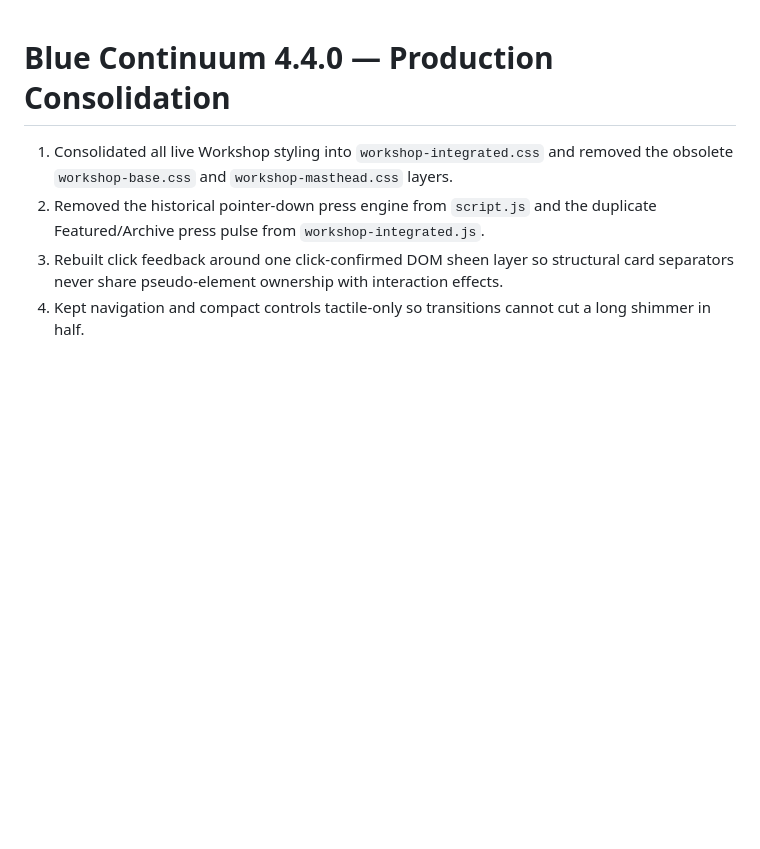
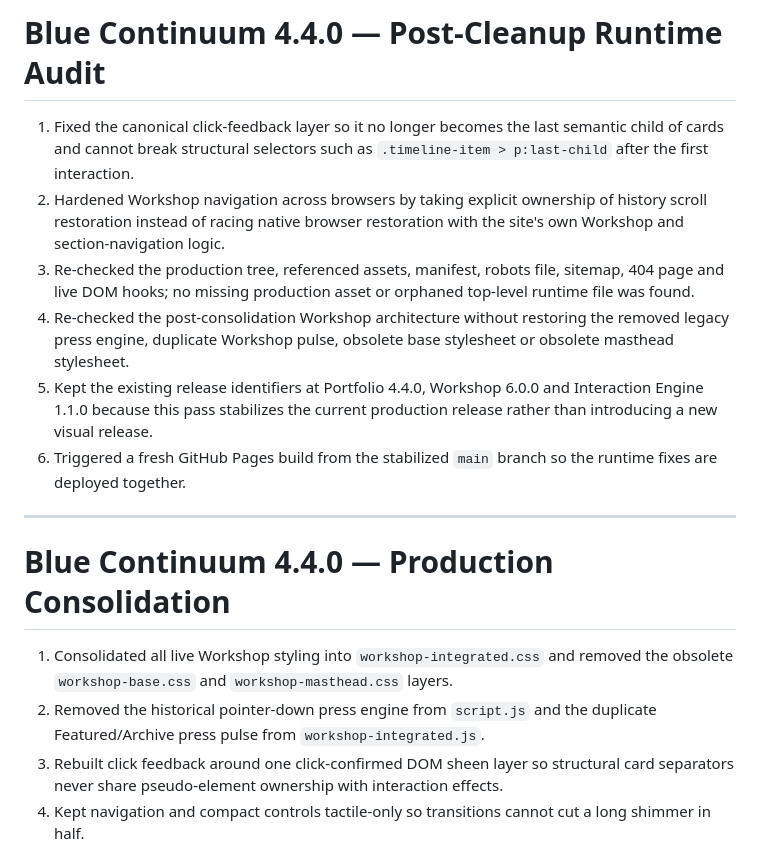
Before and after one commit to thismieo/thismieo.github.io, a Markdown page: CHANGELOG.md, the part around the change. Drawn GitHub-style; blank space fills up the shorter version.

Commit message:
Record post-cleanup runtime audit

```diff
--- a/CHANGELOG.md
+++ b/CHANGELOG.md
@@ -1,3 +1,14 @@
+# Blue Continuum 4.4.0 — Post-Cleanup Runtime Audit
+
+1. Fixed the canonical click-feedback layer so it no longer becomes the last semantic child of cards and cannot break structural selectors such as `.timeline-item > p:last-child` after the first interaction.
+2. Hardened Workshop navigation across browsers by taking explicit ownership of history scroll restoration instead of racing native browser restoration with the site's own Workshop and section-navigation logic.
+3. Re-checked the production tree, referenced assets, manifest, robots file, sitemap, 404 page and live DOM hooks; no missing production asset or orphaned top-level runtime file was found.
+4. Re-checked the post-consolidation Workshop architecture without restoring the removed legacy press engine, duplicate Workshop pulse, obsolete base stylesheet or obsolete masthead stylesheet.
+5. Kept the existing release identifiers at Portfolio 4.4.0, Workshop 6.0.0 and Interaction Engine 1.1.0 because this pass stabilizes the current production release rather than introducing a new visual release.
+6. Triggered a fresh GitHub Pages build from the stabilized `main` branch so the runtime fixes are deployed together.
+
+---
+
 # Blue Continuum 4.4.0 — Production Consolidation
 
 1. Consolidated all live Workshop styling into `workshop-integrated.css` and removed the obsolete `workshop-base.css` and `workshop-masthead.css` layers.
```
